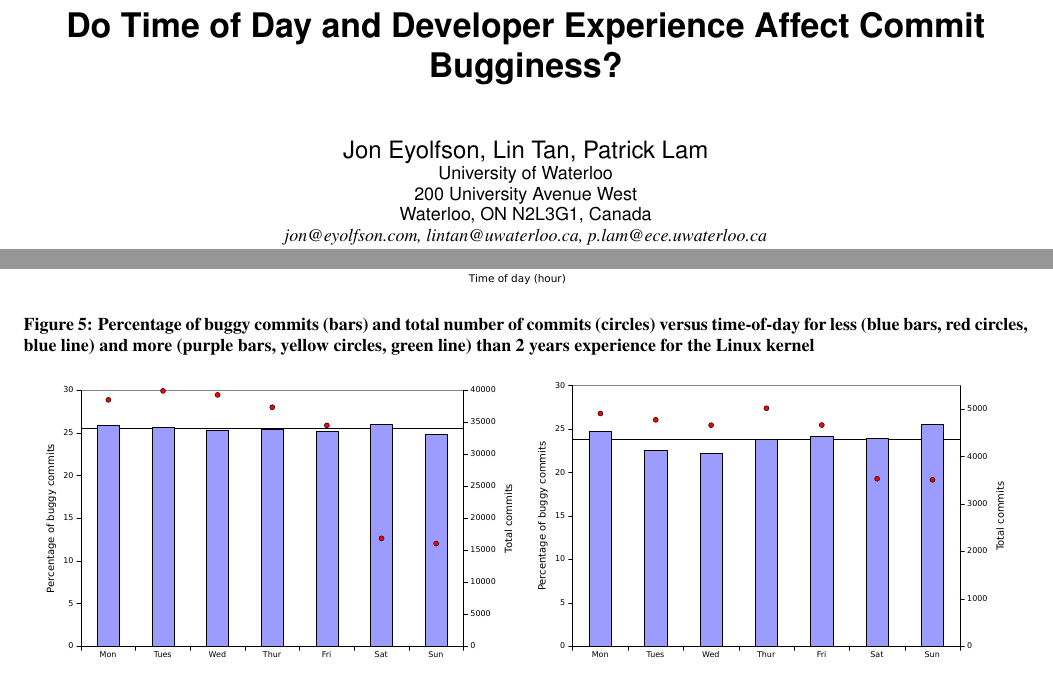
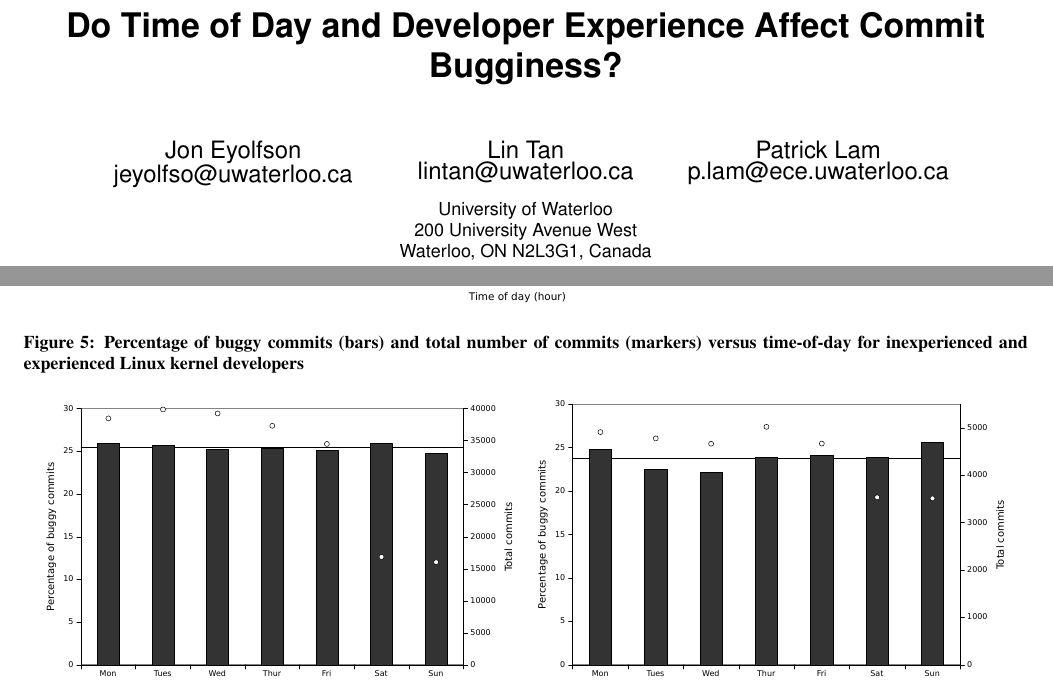
Before and after one commit to eyolfson/scc, a LaTeX paper (msr-2011/paper.tex, which reads msr-2011/results.tex): two parts of pages 1 and 8 of 10 before the commit and two parts of pages 1 and 8 of 11 after it, joined at a grey line, cut so that both start at the same text. Compiled offline with pdfLaTeX.

Commit message:
Oops, should've committed this before.

```diff
--- a/msr-2011/paper.tex
+++ b/msr-2011/paper.tex
@@ -24,6 +24,9 @@
 
 \documentclass{sig-alternate}
 
+\pdfpagewidth 8.5in
+\pdfpageheight 11in
+
 \clubpenalty=300 %10000
 \widowpenalty=300 %10000
 %\brokenpenalty=1000 %10000
@@ -33,7 +36,7 @@
 
 %-------------------------------------------------------------------------
 % take the % away on next line to produce the final camera-ready version
-%\pagestyle{empty}
+\pagestyle{empty}
 
 %-------------------------------------------------------------------------
 \usepackage{multirow}
@@ -74,6 +77,9 @@
 \newcommand{\fdaily}{3\xspace} % finding on day of week
 \newcommand{\fday}{4\xspace} % finding on day of week
 
+\def\sharedaffiliation{%
+\end{tabular}
+\begin{tabular}{c}}
 
 \begin{document}
 %
@@ -121,28 +127,43 @@
 % without further effort on your part as the last section in
 % the body of your article BEFORE References or any Appendices.
 
-\numberofauthors{1} %  in this sample file, there are a *total*
-% of EIGHT authors. SIX appear on the 'first-page' (for formatting
-% reasons) and the remaining two appear in the \additionalauthors section.
-%
+%% \numberofauthors{1} %  in this sample file, there are a *total*
+%% % of EIGHT authors. SIX appear on the 'first-page' (for formatting
+%% % reasons) and the remaining two appear in the \additionalauthors section.
+%% %
+%% \author{
+%% % You can go ahead and credit any number of authors here,
+%% % e.g. one 'row of three' or two rows (consisting of one row of three
+%% % and a second row of one, two or three).
+%% %
+%% % The command \alignauthor (no curly braces needed) should
+%% % precede each author name, affiliation/snail-mail address and
+%% % e-mail address. Additionally, tag each line of
+%% % affiliation/address with \affaddr, and tag the
+%% % e-mail address with \email.
+%% %
+%% % 1st. author
+%% \alignauthor
+%% Jon Eyolfson, Lin Tan, Patrick Lam\\
+%%        \affaddr{University of Waterloo} \\
+%%        \affaddr{200 University Avenue West}\\
+%%        \affaddr{Waterloo, ON N2L3G1, Canada} \\
+%%        \affaddr{\em jon@eyolfson.com, lintan@uwaterloo.ca, p.lam@ece.uwaterloo.ca}
+%% }
+
+
+\numberofauthors{3}
 \author{
-% You can go ahead and credit any number of authors here,
-% e.g. one 'row of three' or two rows (consisting of one row of three
-% and a second row of one, two or three).
-%
-% The command \alignauthor (no curly braces needed) should
-% precede each author name, affiliation/snail-mail address and
-% e-mail address. Additionally, tag each line of
-% affiliation/address with \affaddr, and tag the
-% e-mail address with \email.
-%
-% 1st. author
-\alignauthor
-Jon Eyolfson, Lin Tan, Patrick Lam\\
-       \affaddr{University of Waterloo} \\
-       \affaddr{200 University Avenue West}\\
-       \affaddr{Waterloo, ON N2L3G1, Canada} \\
-       \affaddr{\em jon@eyolfson.com, lintan@uwaterloo.ca, p.lam@ece.uwaterloo.ca}
+  \alignauthor Jon Eyolfson\\
+  \email{jeyolfso@uwaterloo.ca}
+  \alignauthor Lin Tan\\
+  \email{lintan@uwaterloo.ca}
+  \alignauthor Patrick Lam\\
+  \email{p.lam@ece.uwaterloo.ca}
+  \sharedaffiliation
+  \affaddr{University of Waterloo}\\
+  \affaddr{200 University Avenue West}\\
+  \affaddr{Waterloo, ON N2L3G1, Canada}
 }
 
 \maketitle
--- a/msr-2011/results.tex
+++ b/msr-2011/results.tex
@@ -303,8 +303,7 @@ revisions.
 
 \begin{figure*}[tbh]
 \includegraphics[width=\textwidth]{linux-bugginess-hour-experienced.pdf}
-\caption{\label{fig-bugginess-experienced}Percentage of buggy commits (bars) and
-  total number of commits (circles) versus time-of-day for less (blue bars, red
-  circles, blue line) and more (purple bars, yellow circles, green line) than
-  2 years experience for the Linux kernel}
+\caption{\label{fig-linux-bugginess-experienced}Percentage of buggy commits
+  (bars) and total number of commits (markers) versus time-of-day for
+  inexperienced and experienced Linux kernel developers}
 \end{figure*}
```
Also changed, not shown: msr-2011/linux-bug-lifetime.pdf, msr-2011/linux-bugginess-author-class.pdf, msr-2011/linux-bugginess-day.pdf, msr-2011/linux-bugginess-experience.pdf, msr-2011/linux-bugginess-hour-experienced.pdf, msr-2011/linux-bugginess-hour.pdf, msr-2011/linux-introductions-day.pdf, msr-2011/linux-introductions-hour.pdf, msr-2011/linux-severity-day-old.pdf (deleted), msr-2011/postgresql-bug-lifetime.pdf, msr-2011/postgresql-bugginess-day.pdf, msr-2011/postgresql-bugginess-experience.pdf, msr-2011/postgresql-bugginess-hour.pdf, msr-2011/postgresql-introductions-day.pdf, 3 more files, 1 other file.
